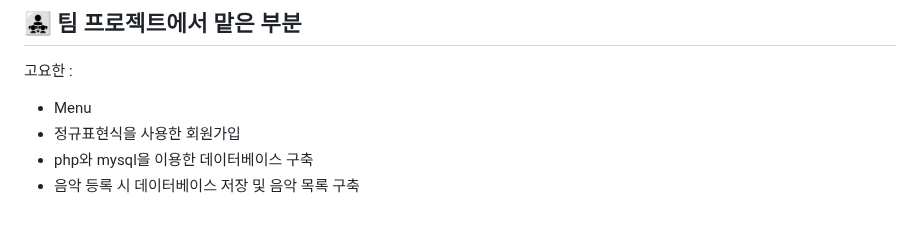
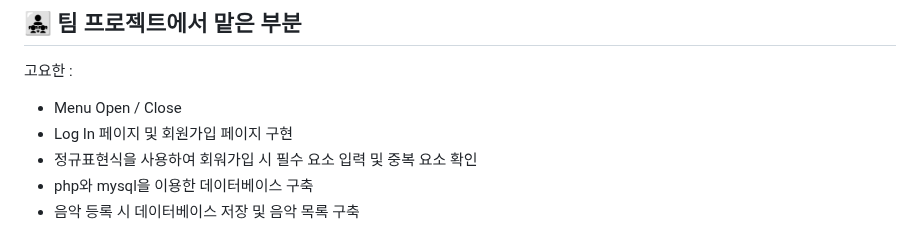
Before and after one commit to hanyoko/PLAYLIST, a Markdown page: README.md, the part around the change. Rendered like a GitHub page.

```diff
--- a/README.md
+++ b/README.md
@@ -19,8 +19,9 @@
 
 ## 👨‍👧‍👧 팀 프로젝트에서 맡은 부분
 고요한 :
-- Menu
-- 정규표현식을 사용한 회원가입
+- Menu Open / Close
+- Log In 페이지 및 회원가입 페이지 구현
+- 정규표현식을 사용하여 회워가입 시 필수 요소 입력 및 중복 요소 확인
 - php와 mysql을 이용한 데이터베이스 구축
 - 음악 등록 시 데이터베이스 저장 및 음악 목록 구축
 
```
